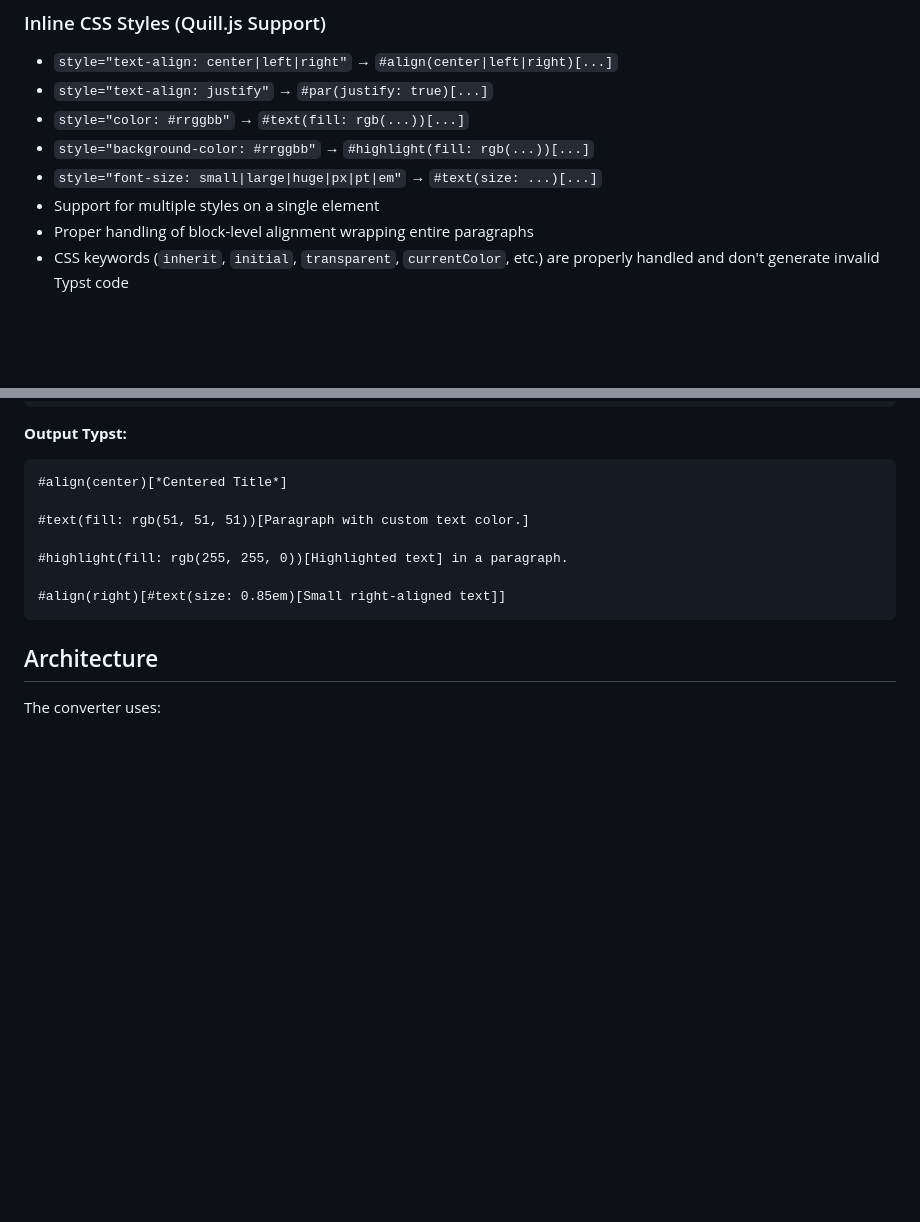
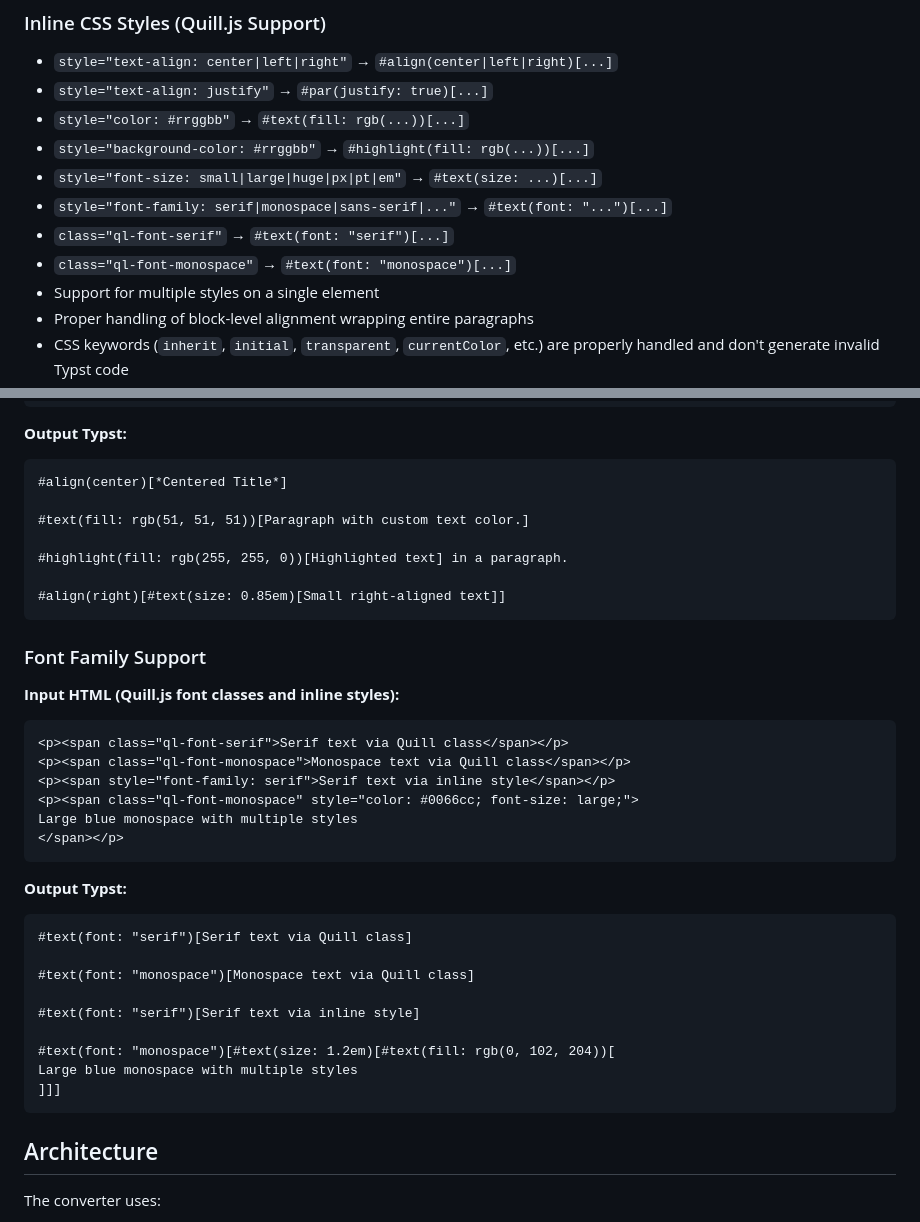
Before and after one commit to bie7u/html2typst, a Markdown page: README.md, 2 parts joined by grey strips. Drawn GitHub-style; blank space fills up the shorter version.

Commit message:
Update documentation with font family support examples
Co-authored-by: bie7u <83407728+bie7u@users.noreply.github.com>

````diff
--- a/README.md
+++ b/README.md
@@ -58,6 +58,9 @@ This module provides comprehensive HTML to Typst conversion with support for:
 - `style="color: #rrggbb"` → `#text(fill: rgb(...))[...]`
 - `style="background-color: #rrggbb"` → `#highlight(fill: rgb(...))[...]`
 - `style="font-size: small|large|huge|px|pt|em"` → `#text(size: ...)[...]`
+- `style="font-family: serif|monospace|sans-serif|..."` → `#text(font: "...")[...]`
+- `class="ql-font-serif"` → `#text(font: "serif")[...]`
+- `class="ql-font-monospace"` → `#text(font: "monospace")[...]`
 - Support for multiple styles on a single element
 - Proper handling of block-level alignment wrapping entire paragraphs
 - CSS keywords (`inherit`, `initial`, `transparent`, `currentColor`, etc.) are properly handled and don't generate invalid Typst code
@@ -143,6 +146,31 @@ A paragraph with *bold* and _italic_ text.
 #align(right)[#text(size: 0.85em)[Small right-aligned text]]
 ```
 
+### Font Family Support
+
+**Input HTML (Quill.js font classes and inline styles):**
+```html
+<p><span class="ql-font-serif">Serif text via Quill class</span></p>
+<p><span class="ql-font-monospace">Monospace text via Quill class</span></p>
+<p><span style="font-family: serif">Serif text via inline style</span></p>
+<p><span class="ql-font-monospace" style="color: #0066cc; font-size: large;">
+Large blue monospace with multiple styles
+</span></p>
+```
+
+**Output Typst:**
+```typst
+#text(font: "serif")[Serif text via Quill class]
+
+#text(font: "monospace")[Monospace text via Quill class]
+
+#text(font: "serif")[Serif text via inline style]
+
+#text(font: "monospace")[#text(size: 1.2em)[#text(fill: rgb(0, 102, 204))[
+Large blue monospace with multiple styles
+]]]
+```
+
 ## Architecture
 
 The converter uses:
````
